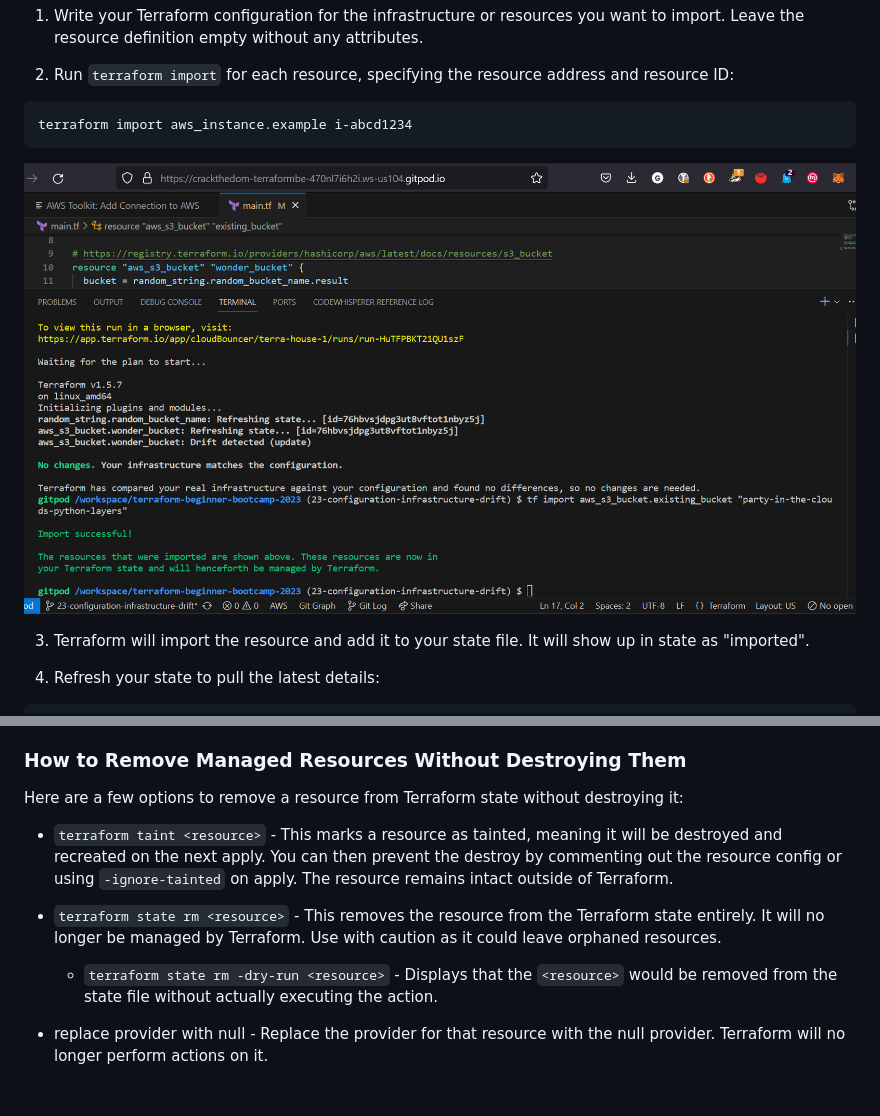
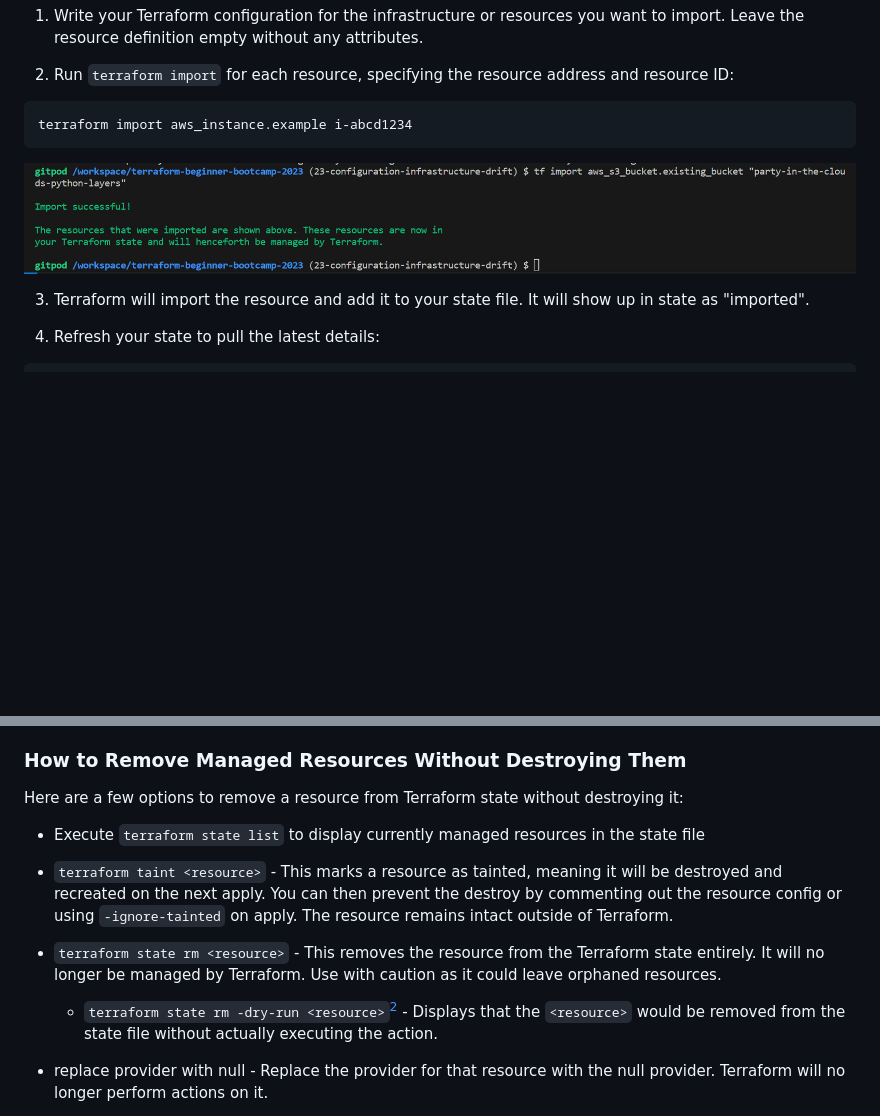
Before and after one commit to CracktheDom/terraform-beginner-bootcamp-2023, a Markdown page: journal/week1.md, 2 parts joined by grey strips. Rendered like a GitHub page; blank space fills up the shorter version.

````diff
--- a/journal/week1.md
+++ b/journal/week1.md
@@ -140,7 +140,7 @@ Terraform allows importing existing infrastructure into your Terraform state so
 ```
 terraform import aws_instance.example i-abcd1234
 ```
-![pic of successful import](../assets/terraform-import.png)
+![pic of successful import](../assets/terraform-import-resized.png)
 
 3. Terraform will import the resource and add it to your state file. It will show up in state as "imported".
 
@@ -163,10 +163,11 @@ The key is mapping existing infrastructure to empty resource definitions and imp
 ### How to Remove Managed Resources Without Destroying Them
 Here are a few options to remove a resource from Terraform state without destroying it:
 
+- Execute `terraform state list` to display currently managed resources in the state file
 - `terraform taint <resource>` - This marks a resource as tainted, meaning it will be destroyed and recreated on the next apply. You can then prevent the destroy by commenting out the resource config or using `-ignore-tainted` on apply. The resource remains intact outside of Terraform.
 
 - `terraform state rm <resource>` - This removes the resource from the Terraform state entirely. It will no longer be managed by Terraform. Use with caution as it could leave orphaned resources.
-  - `terraform state rm -dry-run <resource>` - Displays that the `<resource>` would be removed from the state file without actually executing the action.
+  - `terraform state rm -dry-run <resource>`[^2] - Displays that the `<resource>` would be removed from the state file without actually executing the action.
 
 - replace provider with null - Replace the provider for that resource with the null provider. Terraform will no longer perform actions on it.
 
````
Also changed, not shown: other parts of journal/week1.md (+1 -0 lines).
